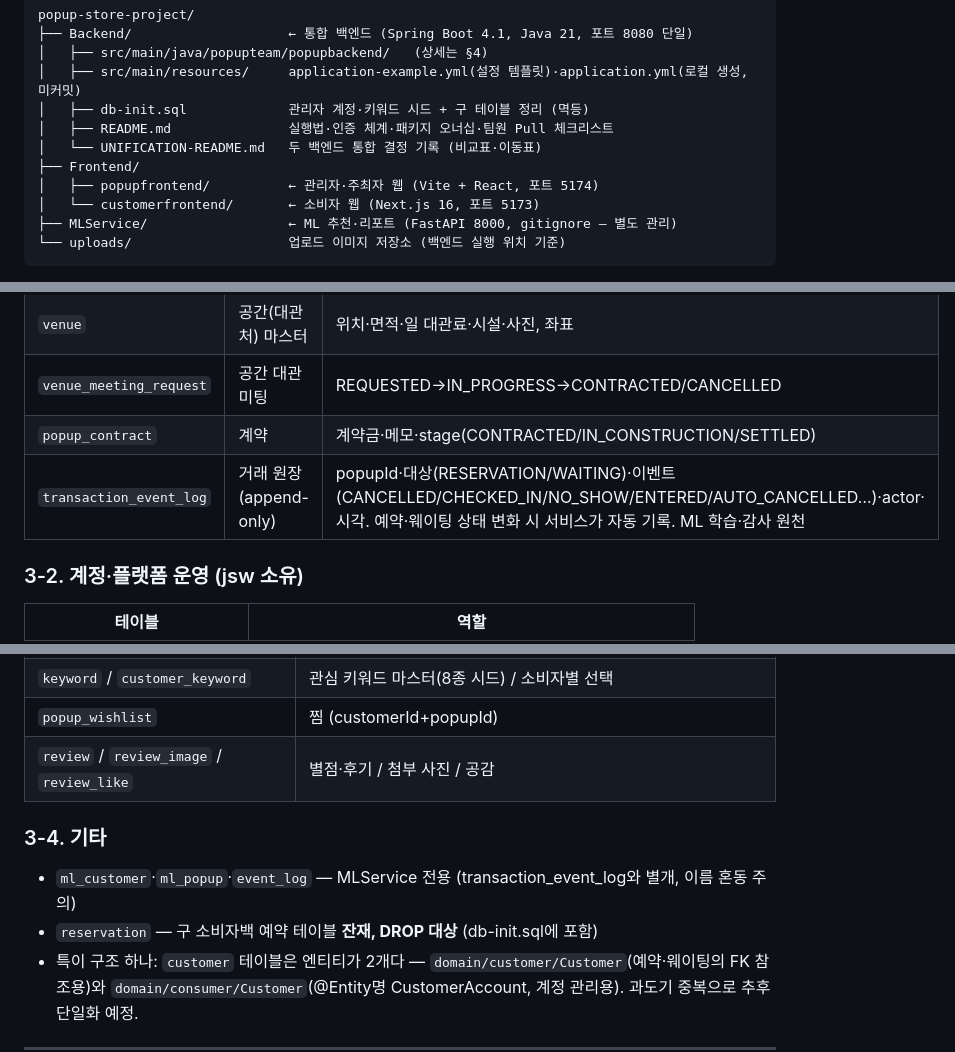
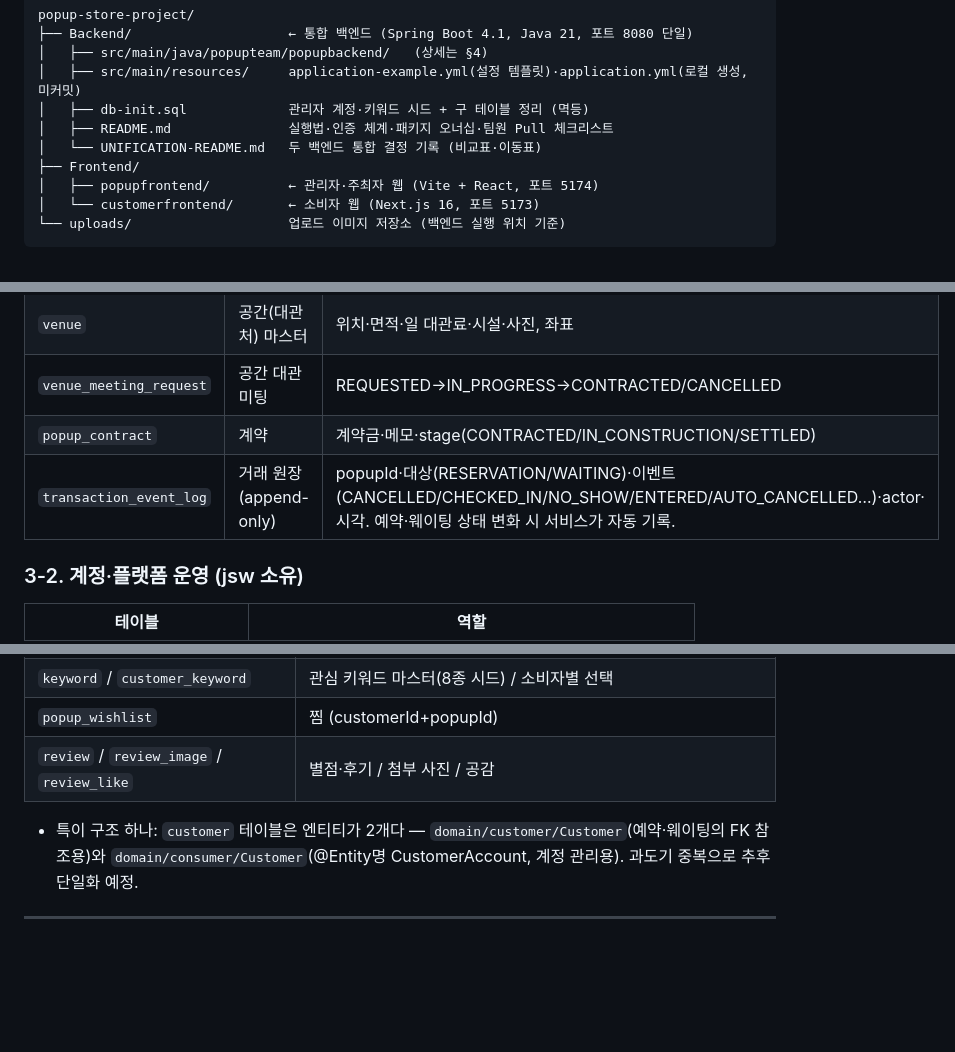
Before and after one commit to dmsdn/popon, a Markdown page: PROJECT-OVERVIEW.md, 3 parts joined by grey strips. Rendered like a GitHub page; blank space fills up the shorter version.

Commit message:
docs: PROJECT-OVERVIEW 정리 (ML 관련 표기 제거)

````diff
--- a/PROJECT-OVERVIEW.md
+++ b/PROJECT-OVERVIEW.md
@@ -19,7 +19,6 @@ popup-store-project/
 ├── Frontend/
 │   ├── popupfrontend/          ← 관리자·주최자 웹 (Vite + React, 포트 5174)
 │   └── customerfrontend/       ← 소비자 웹 (Next.js 16, 포트 5173)
-├── MLService/                  ← ML 추천·리포트 (FastAPI 8000, gitignore — 별도 관리)
 └── uploads/                    업로드 이미지 저장소 (백엔드 실행 위치 기준)
 ```
 
@@ -148,7 +145,7 @@ sequenceDiagram
 | `venue` | 공간(대관처) 마스터 | 위치·면적·일 대관료·시설·사진, 좌표 |
 | `venue_meeting_request` | 공간 대관 미팅 | REQUESTED→IN_PROGRESS→CONTRACTED/CANCELLED |
 | `popup_contract` | 계약 | 계약금·메모·stage(CONTRACTED/IN_CONSTRUCTION/SETTLED) |
-| `transaction_event_log` | 거래 원장 (append-only) | popupId·대상(RESERVATION/WAITING)·이벤트(CANCELLED/CHECKED_IN/NO_SHOW/ENTERED/AUTO_CANCELLED…)·actor·시각. 예약·웨이팅 상태 변화 시 서비스가 자동 기록. ML 학습·감사 원천 |
+| `transaction_event_log` | 거래 원장 (append-only) | popupId·대상(RESERVATION/WAITING)·이벤트(CANCELLED/CHECKED_IN/NO_SHOW/ENTERED/AUTO_CANCELLED…)·actor·시각. 예약·웨이팅 상태 변화 시 서비스가 자동 기록.|
 
 ### 3-2. 계정·플랫폼 운영 (jsw 소유)
 
@@ -171,10 +168,7 @@ sequenceDiagram
 | `popup_wishlist` | 찜 (customerId+popupId) |
 | `review` / `review_image` / `review_like` | 별점·후기 / 첨부 사진 / 공감 |
 
-### 3-4. 기타
 
-- `ml_customer`·`ml_popup`·`event_log` — MLService 전용 (transaction_event_log와 별개, 이름 혼동 주의)
-- `reservation` — 구 소비자백 예약 테이블 **잔재, DROP 대상** (db-init.sql에 포함)
 - 특이 구조 하나: `customer` 테이블은 엔티티가 2개다 — `domain/customer/Customer`(예약·웨이팅의 FK 참조용)와 `domain/consumer/Customer`(@Entity명 CustomerAccount, 계정 관리용). 과도기 중복으로 추후 단일화 예정.
 
 ---
````
Also changed, not shown: other parts of PROJECT-OVERVIEW.md (+0 -2 lines).
